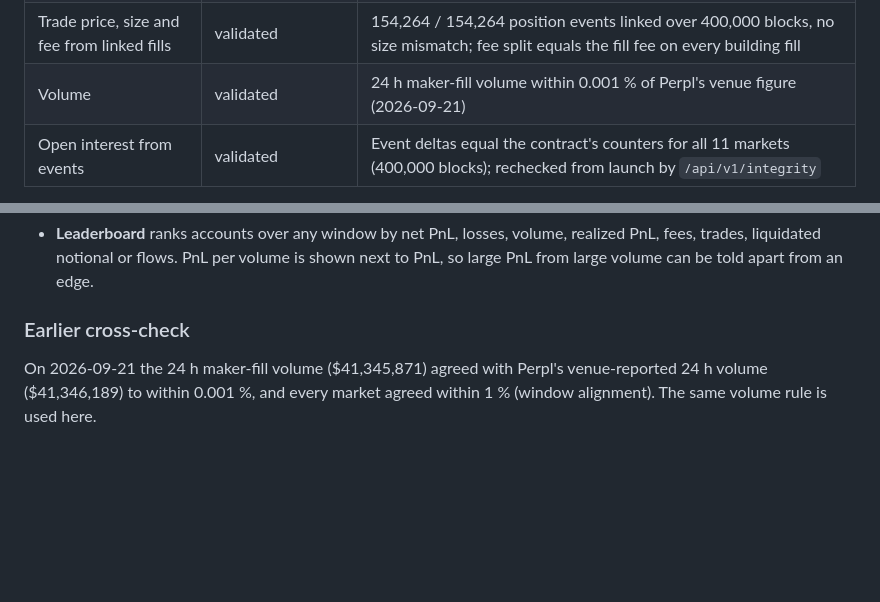
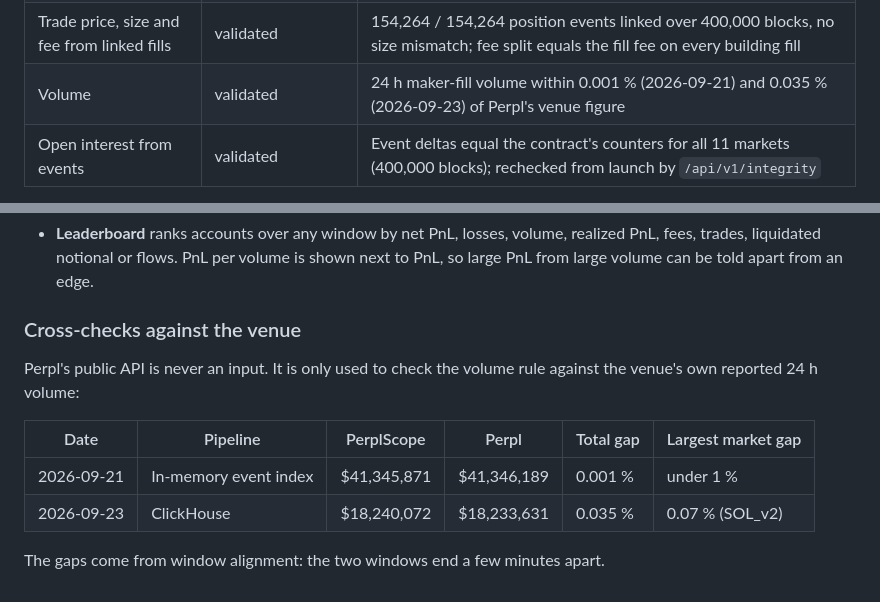
Before and after one commit to s0urledd/perpl-scope, a Markdown page: docs/methodology.md, 2 parts joined by grey strips. Rendered like a GitHub page; blank space fills up the shorter version.

```diff
--- a/docs/methodology.md
+++ b/docs/methodology.md
@@ -113,7 +113,7 @@ on-chain are checked against this classification on every validation run.
 | Liquidity cover, stress test | derived | Deterministic functions of validated inputs |
 | ADL queue | approximation | Ranking rule from the Perpl documentation; venue ordering is off-chain |
 | Trade price, size and fee from linked fills | validated | 154,264 / 154,264 position events linked over 400,000 blocks, no size mismatch; fee split equals the fill fee on every building fill |
-| Volume | validated | 24 h maker-fill volume within 0.001 % of Perpl's venue figure (2026-09-21) |
+| Volume | validated | 24 h maker-fill volume within 0.001 % (2026-09-21) and 0.035 % (2026-09-23) of Perpl's venue figure |
 | Open interest from events | validated | Event deltas equal the contract's counters for all 11 markets (400,000 blocks); rechecked from launch by `/api/v1/integrity` |
 
 Not modelled: individual resting orders (only aggregate depth per price
@@ -207,8 +207,15 @@ sum per market.
   shown next to PnL, so large PnL from large volume can be told apart from an
   edge.
 
-### Earlier cross-check
+### Cross-checks against the venue
 
-On 2026-09-21 the 24 h maker-fill volume ($41,345,871) agreed with Perpl's
-venue-reported 24 h volume ($41,346,189) to within 0.001 %, and every market
-agreed within 1 % (window alignment). The same volume rule is used here.
+Perpl's public API is never an input. It is only used to check the volume
+rule against the venue's own reported 24 h volume:
+
+| Date | Pipeline | PerplScope | Perpl | Total gap | Largest market gap |
+| --- | --- | --- | --- | --- | --- |
+| 2026-09-21 | In-memory event index | $41,345,871 | $41,346,189 | 0.001 % | under 1 % |
+| 2026-09-23 | ClickHouse | $18,240,072 | $18,233,631 | 0.035 % | 0.07 % (SOL_v2) |
+
+The gaps come from window alignment: the two windows end a few minutes
+apart.
```
Also changed, not shown: README.md (+4 -0 lines), docs/submission.md (+1 -1 lines).
